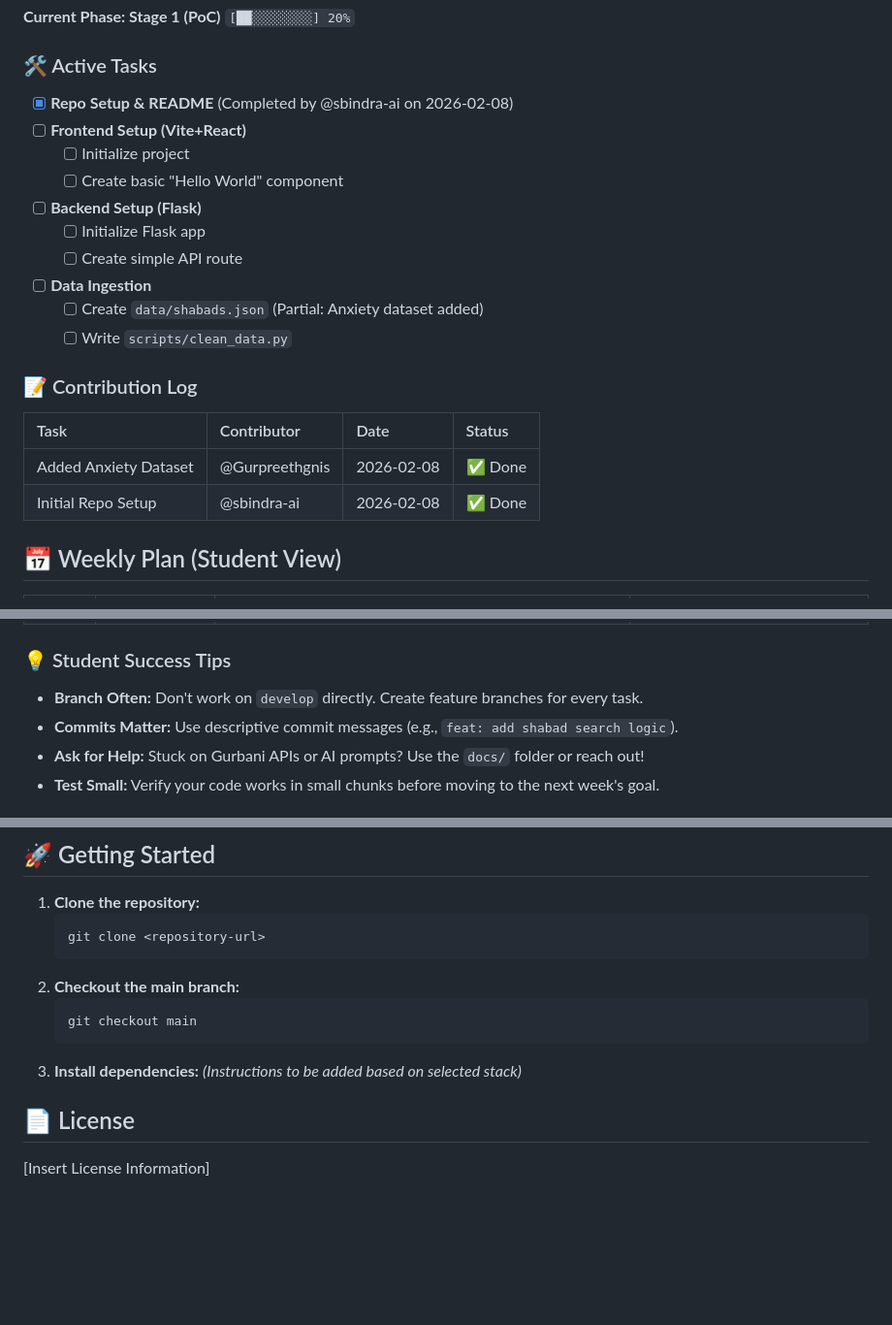
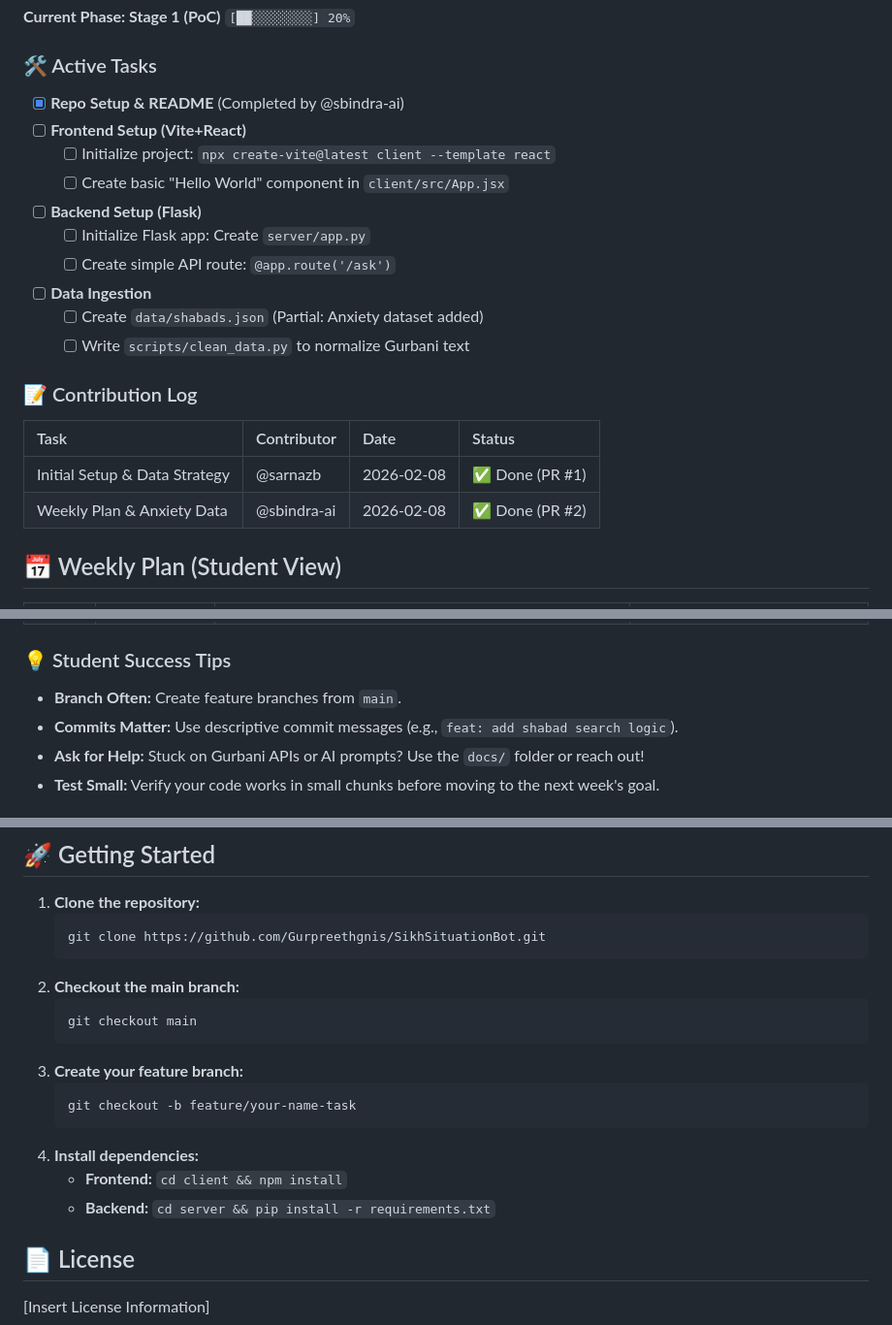
Before and after one commit to Gurpreethgnis/SikhSituationBot, a Markdown page: README.md, 3 parts joined by grey strips. Shown at 97% size. Drawn GitHub-style; blank space fills up the shorter version.

Commit message:
Correct contribution log and add detailed implementation instructions

````diff
--- a/README.md
+++ b/README.md
@@ -11,22 +11,22 @@ To bridge the gap between historical Sikh scripture and contemporary human exper
 `[██░░░░░░░░] 20%`
 
 ### 🛠️ Active Tasks
-- [x] **Repo Setup & README** (Completed by @sbindra-ai on 2026-02-08)
+- [x] **Repo Setup & README** (Completed by @sbindra-ai)
 - [ ] **Frontend Setup (Vite+React)**
-    - [ ] Initialize project
-    - [ ] Create basic "Hello World" component
+    - [ ] Initialize project: `npx create-vite@latest client --template react`
+    - [ ] Create basic "Hello World" component in `client/src/App.jsx`
 - [ ] **Backend Setup (Flask)**
-    - [ ] Initialize Flask app
-    - [ ] Create simple API route
+    - [ ] Initialize Flask app: Create `server/app.py`
+    - [ ] Create simple API route: `@app.route('/ask')`
 - [ ] **Data Ingestion**
     - [ ] Create `data/shabads.json` (Partial: Anxiety dataset added)
-    - [ ] Write `scripts/clean_data.py`
+    - [ ] Write `scripts/clean_data.py` to normalize Gurbani text
 
 ### 📝 Contribution Log
 | Task | Contributor | Date | Status |
 | :--- | :--- | :--- | :--- |
-| Added Anxiety Dataset | @Gurpreethgnis | 2026-02-08 | ✅ Done |
-| Initial Repo Setup | @sbindra-ai | 2026-02-08 | ✅ Done |
+| Initial Setup & Data Strategy | @sarnazb | 2026-02-08 | ✅ Done (PR #1) |
+| Weekly Plan & Anxiety Data | @sbindra-ai | 2026-02-08 | ✅ Done (PR #2) |
 
 ## 📅 Weekly Plan (Student View)
 
@@ -38,7 +38,7 @@ To bridge the gap between historical Sikh scripture and contemporary human exper
 | **Week 4** | **Polish & Demo** | Refine UI/UX (animations, responsive design). Conduct user testing and prepare the final demo/presentation. | **Project Demo Ready!** 🚀 |
 
 ### 💡 Student Success Tips
-- **Branch Often:** Don't work on `develop` directly. Create feature branches for every task.
+- **Branch Often:** Create feature branches from `main`.
 - **Commits Matter:** Use descriptive commit messages (e.g., `feat: add shabad search logic`).
 - **Ask for Help:** Stuck on Gurbani APIs or AI prompts? Use the `docs/` folder or reach out!
 - **Test Small:** Verify your code works in small chunks before moving to the next week's goal.
@@ -74,14 +74,19 @@ The project is divided into three main stages:
 
 1.  **Clone the repository:**
     ```bash
-    git clone <repository-url>
+    git clone https://github.com/Gurpreethgnis/SikhSituationBot.git
     ```
 2.  **Checkout the main branch:**
     ```bash
     git checkout main
     ```
-3.  **Install dependencies:**
-    *(Instructions to be added based on selected stack)*
+3.  **Create your feature branch:**
+    ```bash
+    git checkout -b feature/your-name-task
+    ```
+4.  **Install dependencies:**
+    - **Frontend:** `cd client && npm install`
+    - **Backend:** `cd server && pip install -r requirements.txt`
 
 ## 📄 License
 [Insert License Information]
````
